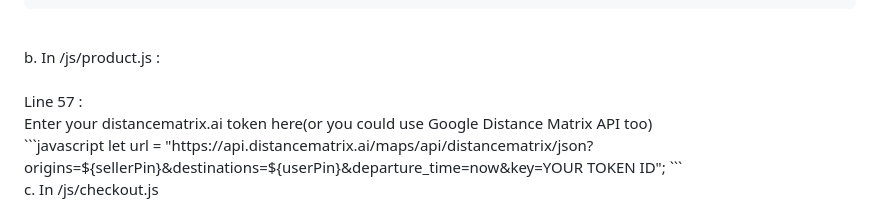
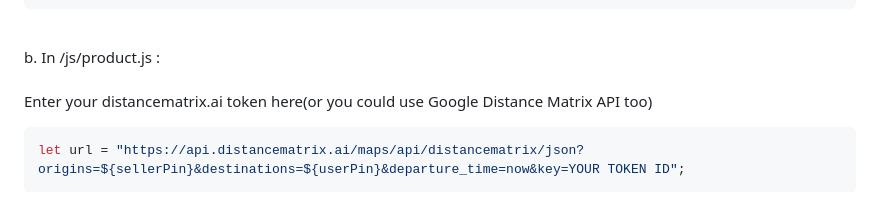
Before and after one commit to ArmanKhanTech/Medicomm, a Markdown page: README.md, the part around the change. Rendered like a GitHub page.

````diff
--- a/README.md
+++ b/README.md
@@ -56,7 +56,7 @@ auth: {
 ```
 <br>
 b. In /js/product.js :<br><br>
-Line 57 : <br>
+
 Enter your distancematrix.ai token here(or you could use Google Distance Matrix API too)<br>
 ```javascript
 let url = "https://api.distancematrix.ai/maps/api/distancematrix/json?origins=${sellerPin}&destinations=${userPin}&departure_time=now&key=YOUR TOKEN ID";
````
